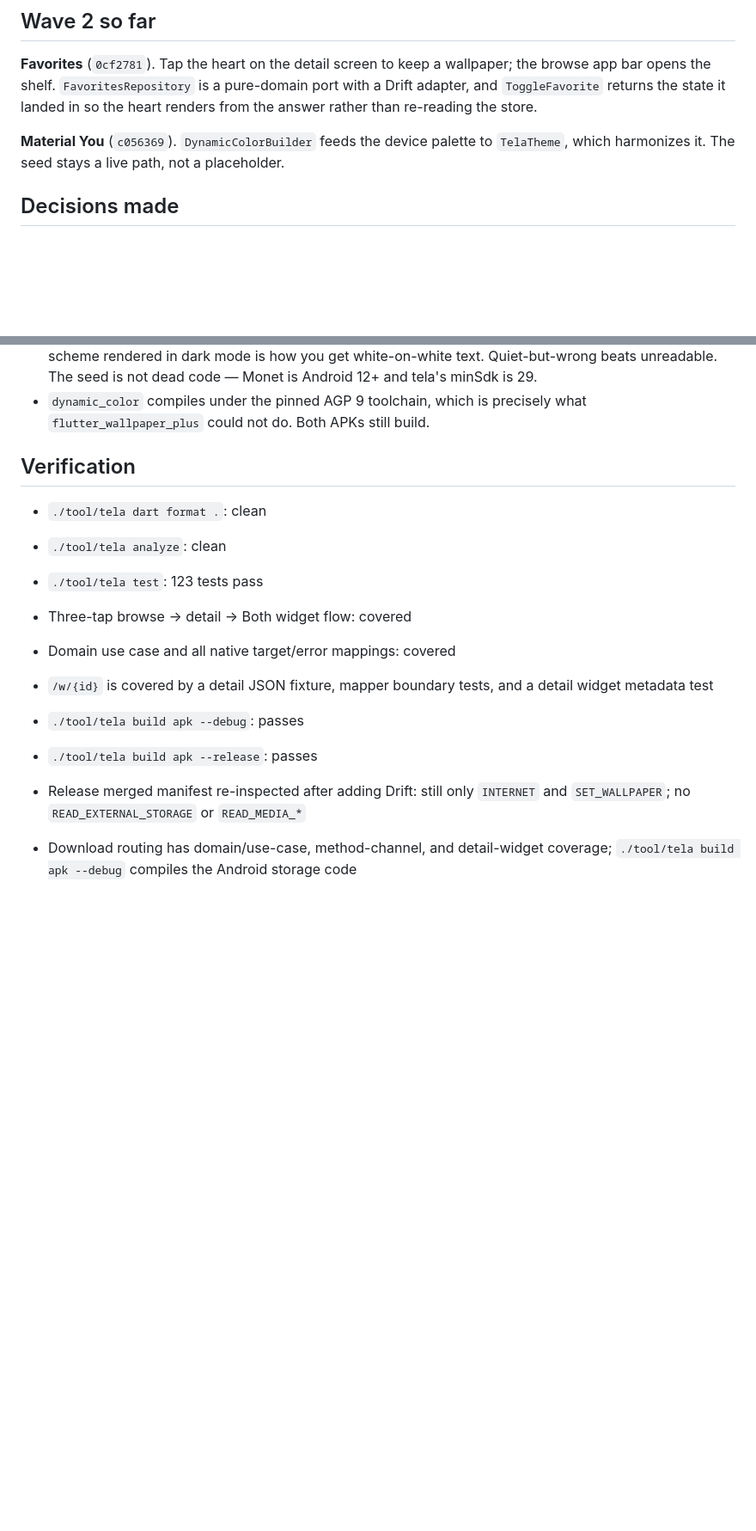
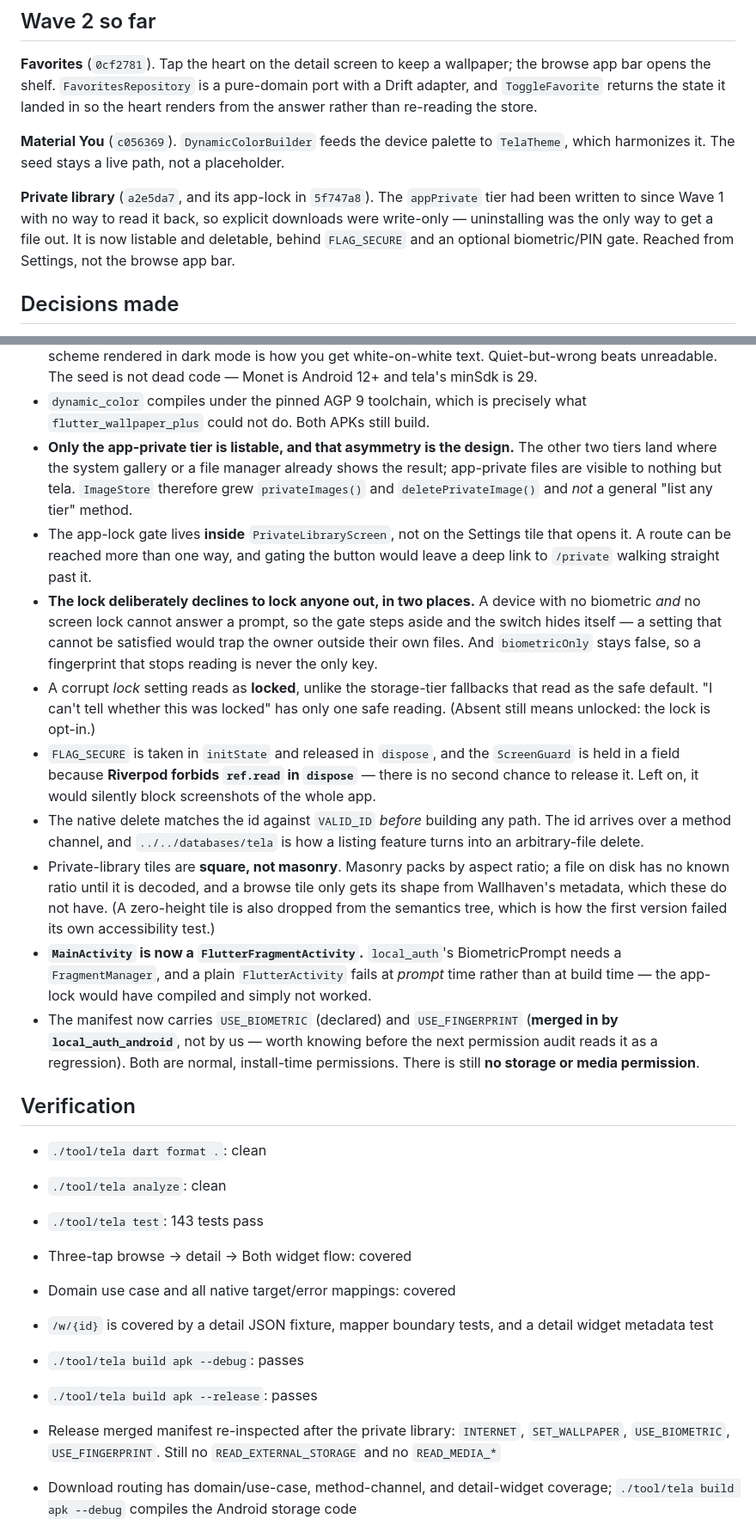
Before and after one commit to mateuspim/tela, a Markdown page: HANDOFF.md, 2 parts joined by grey strips. Shown at 86% size. Drawn GitHub-style; blank space fills up the shorter version.

```diff
--- a/HANDOFF.md
+++ b/HANDOFF.md
@@ -79,6 +81,12 @@ landed in so the heart renders from the answer rather than re-reading the store.
 
 **Material You** (`c056369`). `DynamicColorBuilder` feeds the device palette to
 `TelaTheme`, which harmonizes it. The seed stays a live path, not a placeholder.
+
+**Private library** (`a2e5da7`, and its app-lock in `5f747a8`). The `appPrivate`
+tier had been written to since Wave 1 with no way to read it back, so explicit
+downloads were write-only — uninstalling was the only way to get a file out. It
+is now listable and deletable, behind `FLAG_SECURE` and an optional biometric/PIN
+gate. Reached from Settings, not the browse app bar.
 
 ## Decisions made
 
@@ -196,20 +204,57 @@ landed in so the heart renders from the answer rather than re-reading the store.
   code — Monet is Android 12+ and tela's minSdk is 29.
 - `dynamic_color` compiles under the pinned AGP 9 toolchain, which is precisely
   what `flutter_wallpaper_plus` could not do. Both APKs still build.
+- **Only the app-private tier is listable, and that asymmetry is the design.**
+  The other two tiers land where the system gallery or a file manager already
+  shows the result; app-private files are visible to nothing but tela. `ImageStore`
+  therefore grew `privateImages()` and `deletePrivateImage()` and *not* a general
+  "list any tier" method.
+- The app-lock gate lives **inside** `PrivateLibraryScreen`, not on the Settings
+  tile that opens it. A route can be reached more than one way, and gating the
+  button would leave a deep link to `/private` walking straight past it.
+- **The lock deliberately declines to lock anyone out, in two places.** A device
+  with no biometric *and* no screen lock cannot answer a prompt, so the gate
+  steps aside and the switch hides itself — a setting that cannot be satisfied
+  would trap the owner outside their own files. And `biometricOnly` stays false,
+  so a fingerprint that stops reading is never the only key.
+- A corrupt *lock* setting reads as **locked**, unlike the storage-tier fallbacks
+  that read as the safe default. "I can't tell whether this was locked" has only
+  one safe reading. (Absent still means unlocked: the lock is opt-in.)
+- `FLAG_SECURE` is taken in `initState` and released in `dispose`, and the
+  `ScreenGuard` is held in a field because **Riverpod forbids `ref.read` in
+  `dispose`** — there is no second chance to release it. Left on, it would
+  silently block screenshots of the whole app.
+- The native delete matches the id against `VALID_ID` *before* building any path.
+  The id arrives over a method channel, and `../../databases/tela` is how a
+  listing feature turns into an arbitrary-file delete.
+- Private-library tiles are **square, not masonry**. Masonry packs by aspect
+  ratio; a file on disk has no known ratio until it is decoded, and a browse tile
+  only gets its shape from Wallhaven's metadata, which these do not have. (A
+  zero-height tile is also dropped from the semantics tree, which is how the
+  first version failed its own accessibility test.)
+- **`MainActivity` is now a `FlutterFragmentActivity`.** `local_auth`'s
+  BiometricPrompt needs a `FragmentManager`, and a plain `FlutterActivity` fails
+  at *prompt* time rather than at build time — the app-lock would have compiled
+  and simply not worked.
+- The manifest now carries `USE_BIOMETRIC` (declared) and `USE_FINGERPRINT`
+  (**merged in by `local_auth_android`**, not by us — worth knowing before the
+  next permission audit reads it as a regression). Both are normal, install-time
+  permissions. There is still **no storage or media permission**.
 
 ## Verification
 
 - `./tool/tela dart format .`: clean
 - `./tool/tela analyze`: clean
-- `./tool/tela test`: 123 tests pass
+- `./tool/tela test`: 143 tests pass
 - Three-tap browse → detail → Both widget flow: covered
 - Domain use case and all native target/error mappings: covered
 - `/w/{id}` is covered by a detail JSON fixture, mapper boundary tests, and a
   detail widget metadata test
 - `./tool/tela build apk --debug`: passes
 - `./tool/tela build apk --release`: passes
-- Release merged manifest re-inspected after adding Drift: still only `INTERNET`
-  and `SET_WALLPAPER`; no `READ_EXTERNAL_STORAGE` or `READ_MEDIA_*`
+- Release merged manifest re-inspected after the private library: `INTERNET`,
+  `SET_WALLPAPER`, `USE_BIOMETRIC`, `USE_FINGERPRINT`. Still no
+  `READ_EXTERNAL_STORAGE` and no `READ_MEDIA_*`
 - Download routing has domain/use-case, method-channel, and detail-widget
   coverage; `./tool/tela build apk --debug` compiles the Android storage code
 - Storage settings covered at every layer: the domain model (defaults, sketchy
```
Also changed, not shown: other parts of HANDOFF.md (+46 -22 lines).
